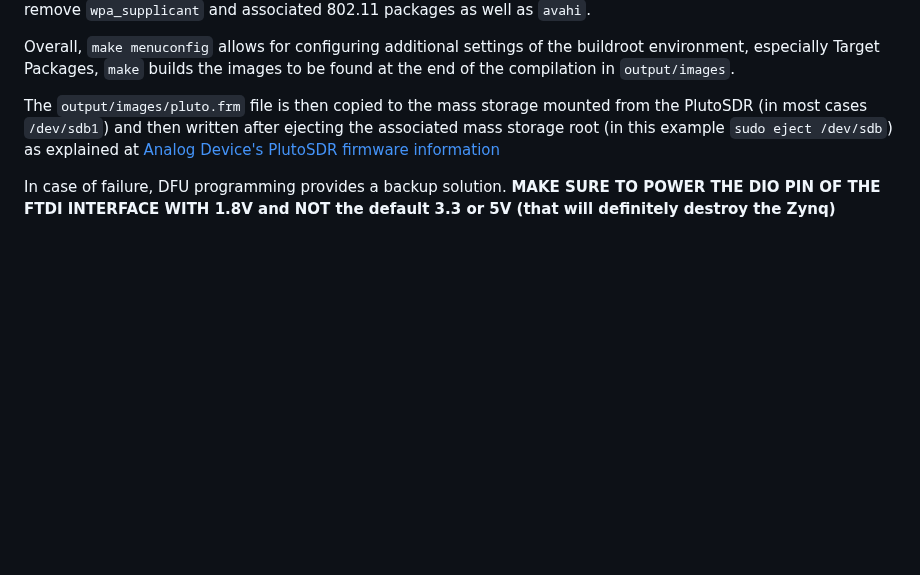
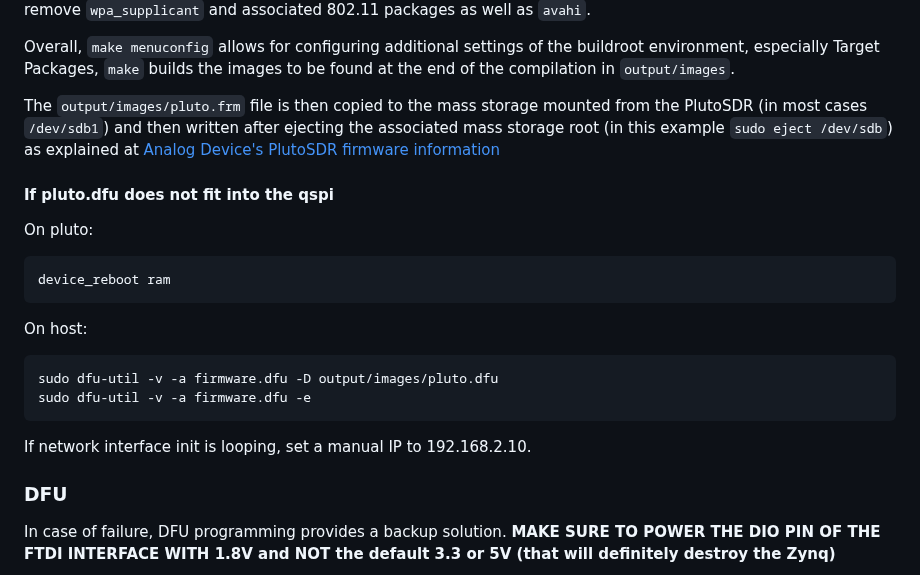
Before and after one commit to oscimp/PlutoSDR, a Markdown page: README.md, the part around one of its changes. Rendered like a GitHub page; blank space fills up the shorter version.

Commit message:
In case of bitstream larger than the qspi, use the dfu to ram option

````diff
--- a/README.md
+++ b/README.md
@@ -52,6 +54,23 @@ most cases <code>/dev/sdb1</code>)
 and then written after ejecting the associated mass storage root (in this example <code>sudo eject /dev/sdb</code>) as
 explained at [Analog Device's PlutoSDR firmware information](https://wiki.analog.com/university/tools/pluto/users/firmware)
 
+#### If pluto.dfu does not fit into the qspi
+
+On pluto:
+```bash
+device_reboot ram
+```
+
+On host:
+```bash
+sudo dfu-util -v -a firmware.dfu -D output/images/pluto.dfu
+sudo dfu-util -v -a firmware.dfu -e
+```
+
+If network interface init is looping, set a manual IP to 192.168.2.10.
+
+### DFU
+
 In case of failure, DFU programming provides a backup solution. **MAKE SURE TO POWER THE DIO PIN OF THE FTDI INTERFACE
 WITH 1.8V and NOT the default 3.3 or 5V (that will definitely destroy the Zynq)**
 
````
Also changed, not shown: other parts of README.md (+2 -0 lines).
